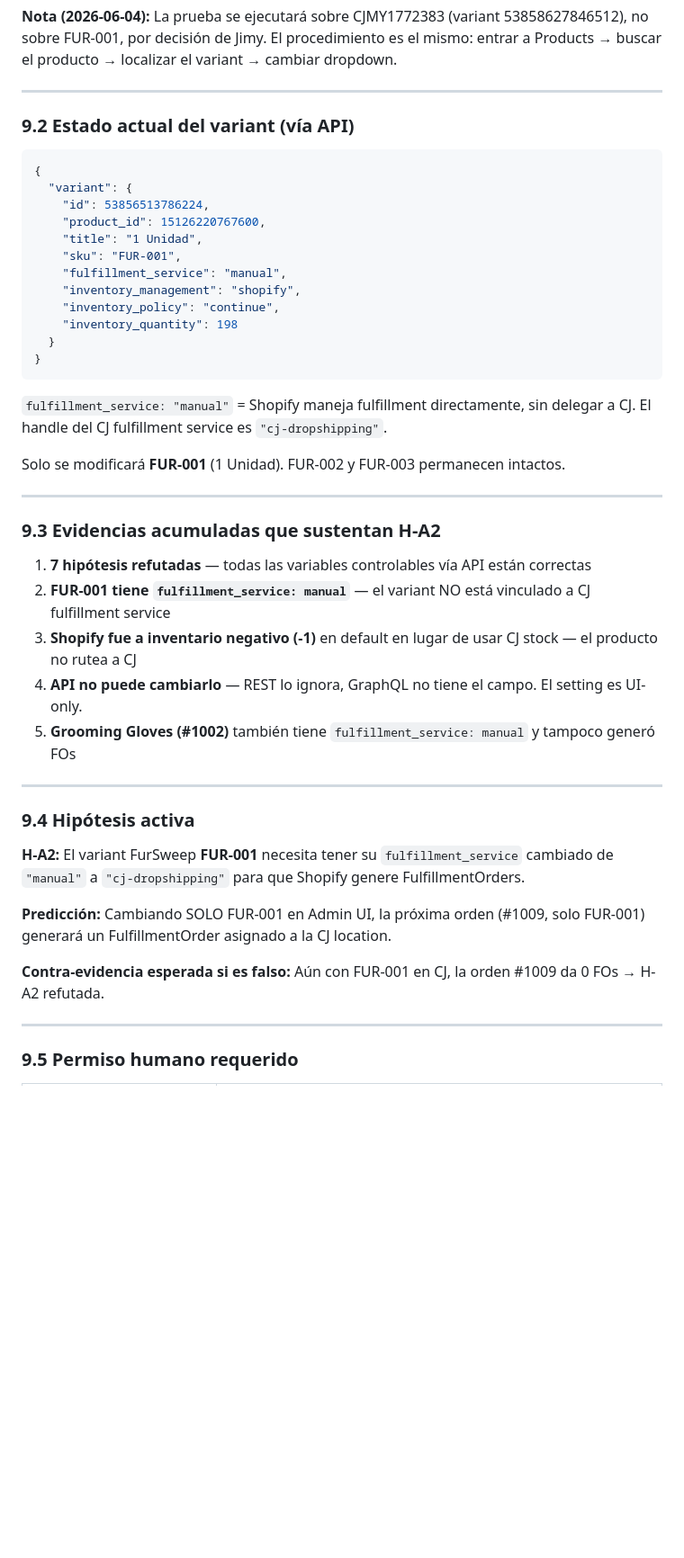
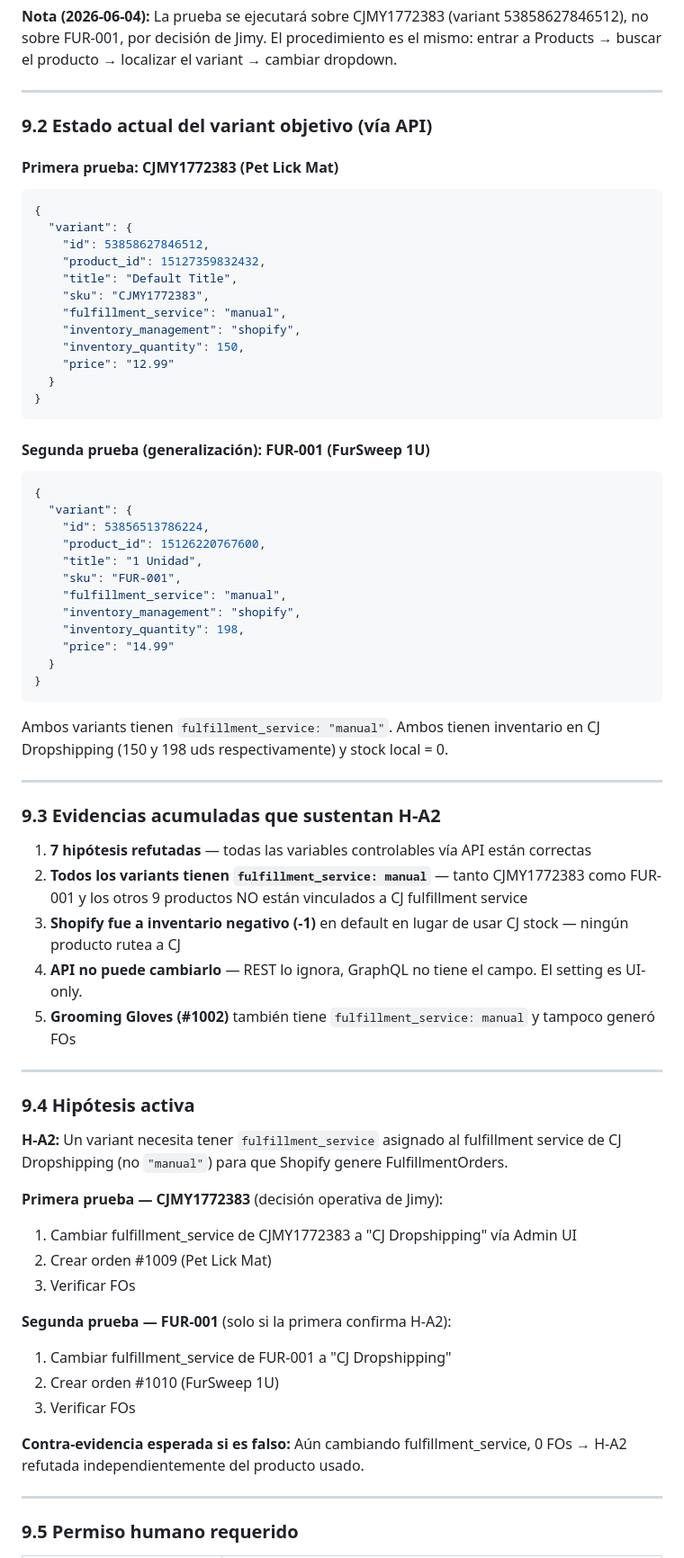
Before and after one commit to jimmymedina130999-pixel/fursweep, a Markdown page: agent-hub/domains/fulfillment.md, the part around one of its changes. Shown at 90% size. GitHub-like rendering; blank space fills up the shorter version.

Commit message:
Update H-A2 validation scope after Jimy sync

````diff
--- a/agent-hub/domains/fulfillment.md
+++ b/agent-hub/domains/fulfillment.md
@@ -382,7 +383,26 @@ No hay mutación GraphQL para cambiar fulfillment_service de un variant. No es p
 
 ---
 
-### 9.2 Estado actual del variant (vía API)
+### 9.2 Estado actual del variant objetivo (vía API)
+
+#### Primera prueba: CJMY1772383 (Pet Lick Mat)
+
+```json
+{
+  "variant": {
+    "id": 53858627846512,
+    "product_id": 15127359832432,
+    "title": "Default Title",
+    "sku": "CJMY1772383",
+    "fulfillment_service": "manual",
+    "inventory_management": "shopify",
+    "inventory_quantity": 150,
+    "price": "12.99"
+  }
+}
+```
+
+#### Segunda prueba (generalización): FUR-001 (FurSweep 1U)
 
 ```json
 {
@@ -393,23 +413,21 @@ No hay mutación GraphQL para cambiar fulfillment_service de un variant. No es p
     "sku": "FUR-001",
     "fulfillment_service": "manual",
     "inventory_management": "shopify",
-    "inventory_policy": "continue",
-    "inventory_quantity": 198
+    "inventory_quantity": 198,
+    "price": "14.99"
   }
 }
 ```
 
-`fulfillment_service: "manual"` = Shopify maneja fulfillment directamente, sin delegar a CJ. El handle del CJ fulfillment service es `"cj-dropshipping"`.
-
-Solo se modificará **FUR-001** (1 Unidad). FUR-002 y FUR-003 permanecen intactos.
+Ambos variants tienen `fulfillment_service: "manual"`. Ambos tienen inventario en CJ Dropshipping (150 y 198 uds respectivamente) y stock local = 0.
 
 ---
 
 ### 9.3 Evidencias acumuladas que sustentan H-A2
 
 1. **7 hipótesis refutadas** — todas las variables controlables vía API están correctas
-2. **FUR-001 tiene `fulfillment_service: manual`** — el variant NO está vinculado a CJ fulfillment service
-3. **Shopify fue a inventario negativo (-1)** en default en lugar de usar CJ stock — el producto no rutea a CJ
+2. **Todos los variants tienen `fulfillment_service: manual`** — tanto CJMY1772383 como FUR-001 y los otros 9 productos NO están vinculados a CJ fulfillment service
+3. **Shopify fue a inventario negativo (-1)** en default en lugar de usar CJ stock — ningún producto rutea a CJ
 4. **API no puede cambiarlo** — REST lo ignora, GraphQL no tiene el campo. El setting es UI-only.
 5. **Grooming Gloves (#1002)** también tiene `fulfillment_service: manual` y tampoco generó FOs
 
@@ -417,11 +435,19 @@ Solo se modificará **FUR-001** (1 Unidad). FUR-002 y FUR-003 permanecen intacto
 
 ### 9.4 Hipótesis activa
 
-**H-A2:** El variant FurSweep **FUR-001** necesita tener su `fulfillment_service` cambiado de `"manual"` a `"cj-dropshipping"` para que Shopify genere FulfillmentOrders.
+**H-A2:** Un variant necesita tener `fulfillment_service` asignado al fulfillment service de CJ Dropshipping (no `"manual"`) para que Shopify genere FulfillmentOrders.
 
-**Predicción:** Cambiando SOLO FUR-001 en Admin UI, la próxima orden (#1009, solo FUR-001) generará un FulfillmentOrder asignado a la CJ location.
+**Primera prueba — CJMY1772383** (decisión operativa de Jimy):
+1. Cambiar fulfillment_service de CJMY1772383 a "CJ Dropshipping" vía Admin UI
+2. Crear orden #1009 (Pet Lick Mat)
+3. Verificar FOs
 
-**Contra-evidencia esperada si es falso:** Aún con FUR-001 en CJ, la orden #1009 da 0 FOs → H-A2 refutada.
+**Segunda prueba — FUR-001** (solo si la primera confirma H-A2):
+1. Cambiar fulfillment_service de FUR-001 a "CJ Dropshipping"
+2. Crear orden #1010 (FurSweep 1U)
+3. Verificar FOs
+
+**Contra-evidencia esperada si es falso:** Aún cambiando fulfillment_service, 0 FOs → H-A2 refutada independientemente del producto usado.
 
 ---
 
````
Also changed, not shown: other parts of agent-hub/domains/fulfillment.md (+43 -7 lines), agent-hub/BLOCKERS.md (+6 -5 lines), agent-hub/CONTROL_CENTER.md (+2 -2 lines).
